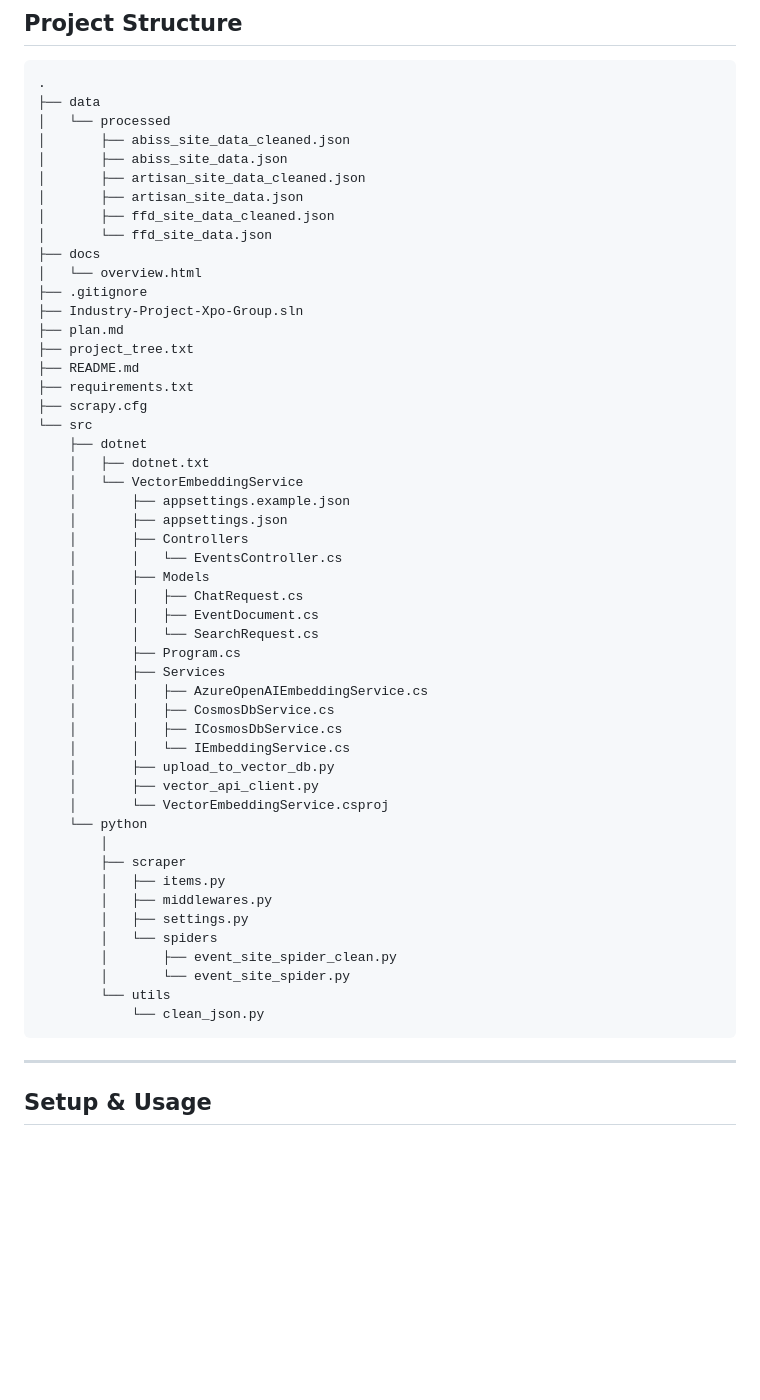
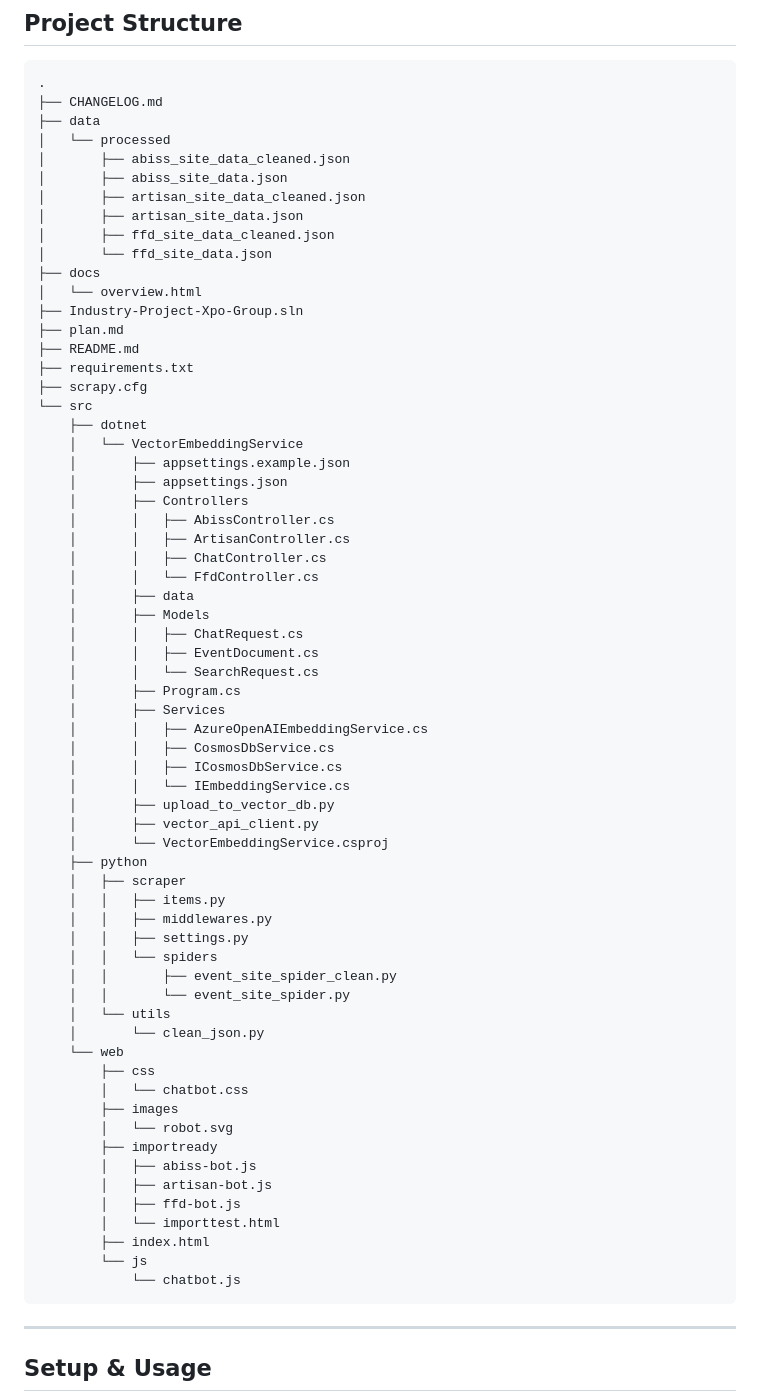
Before and after one commit to SnaetWarre/Industry-Project-Xpo-Group, a Markdown page: README.md, the part around the change. Drawn GitHub-style; blank space fills up the shorter version.

Commit message:
docs: update README to reflect new directory structure and include frontend files

````diff
--- a/README.md
+++ b/README.md
@@ -12,55 +12,69 @@ This project provides a full-stack solution for event Q&A using Retrieval-Augmen
 
 ```
 .
+├── CHANGELOG.md
 ├── data
-│   └── processed
-│       ├── abiss_site_data_cleaned.json
-│       ├── abiss_site_data.json
-│       ├── artisan_site_data_cleaned.json
-│       ├── artisan_site_data.json
-│       ├── ffd_site_data_cleaned.json
-│       └── ffd_site_data.json
+│   └── processed
+│       ├── abiss_site_data_cleaned.json
+│       ├── abiss_site_data.json
+│       ├── artisan_site_data_cleaned.json
+│       ├── artisan_site_data.json
+│       ├── ffd_site_data_cleaned.json
+│       └── ffd_site_data.json
 ├── docs
-│   └── overview.html
-├── .gitignore
+│   └── overview.html
 ├── Industry-Project-Xpo-Group.sln
 ├── plan.md
-├── project_tree.txt
 ├── README.md
 ├── requirements.txt
 ├── scrapy.cfg
 └── src
     ├── dotnet
-    │   ├── dotnet.txt
-    │   └── VectorEmbeddingService
-    │       ├── appsettings.example.json
-    │       ├── appsettings.json
-    │       ├── Controllers
-    │       │   └── EventsController.cs
-    │       ├── Models
-    │       │   ├── ChatRequest.cs
-    │       │   ├── EventDocument.cs
-    │       │   └── SearchRequest.cs
-    │       ├── Program.cs
-    │       ├── Services
-    │       │   ├── AzureOpenAIEmbeddingService.cs
-    │       │   ├── CosmosDbService.cs
-    │       │   ├── ICosmosDbService.cs
-    │       │   └── IEmbeddingService.cs
-    │       ├── upload_to_vector_db.py
-    │       ├── vector_api_client.py
-    │       └── VectorEmbeddingService.csproj
-    └── python
-        │
-        ├── scraper
-        │   ├── items.py
-        │   ├── middlewares.py
-        │   ├── settings.py
-        │   └── spiders
-        │       ├── event_site_spider_clean.py
-        │       └── event_site_spider.py
-        └── utils
-            └── clean_json.py
+    │   └── VectorEmbeddingService
+    │       ├── appsettings.example.json
+    │       ├── appsettings.json
+    │       ├── Controllers
+    │       │   ├── AbissController.cs
+    │       │   ├── ArtisanController.cs
+    │       │   ├── ChatController.cs
+    │       │   └── FfdController.cs
+    │       ├── data
+    │       ├── Models
+    │       │   ├── ChatRequest.cs
+    │       │   ├── EventDocument.cs
+    │       │   └── SearchRequest.cs
+    │       ├── Program.cs
+    │       ├── Services
+    │       │   ├── AzureOpenAIEmbeddingService.cs
+    │       │   ├── CosmosDbService.cs
+    │       │   ├── ICosmosDbService.cs
+    │       │   └── IEmbeddingService.cs
+    │       ├── upload_to_vector_db.py
+    │       ├── vector_api_client.py
+    │       └── VectorEmbeddingService.csproj
+    ├── python
+    │   ├── scraper
+    │   │   ├── items.py
+    │   │   ├── middlewares.py
+    │   │   ├── settings.py
+    │   │   └── spiders
+    │   │       ├── event_site_spider_clean.py
+    │   │       └── event_site_spider.py
+    │   └── utils
+    │       └── clean_json.py
+    └── web
+        ├── css
+        │   └── chatbot.css
+        ├── images
+        │   └── robot.svg
+        ├── importready
+        │   ├── abiss-bot.js
+        │   ├── artisan-bot.js
+        │   ├── ffd-bot.js
+        │   └── importtest.html
+        ├── index.html
+        └── js
+            └── chatbot.js
 ```
 
 ---
````
